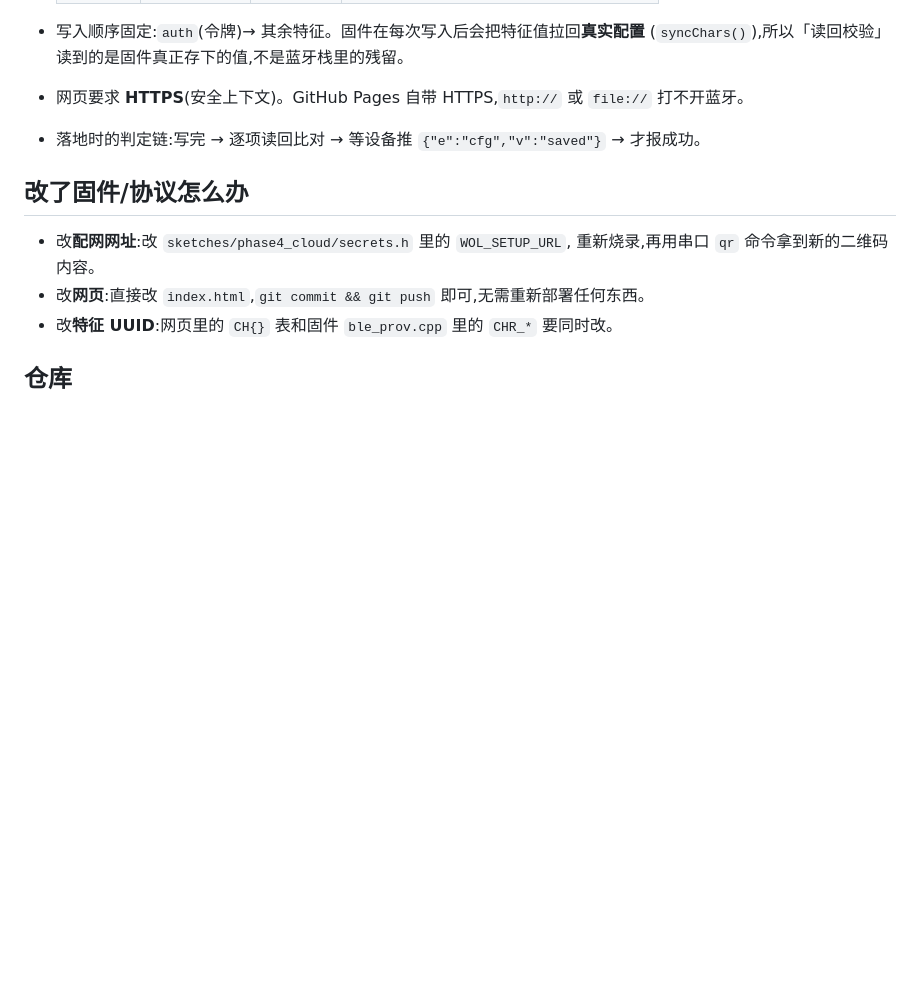
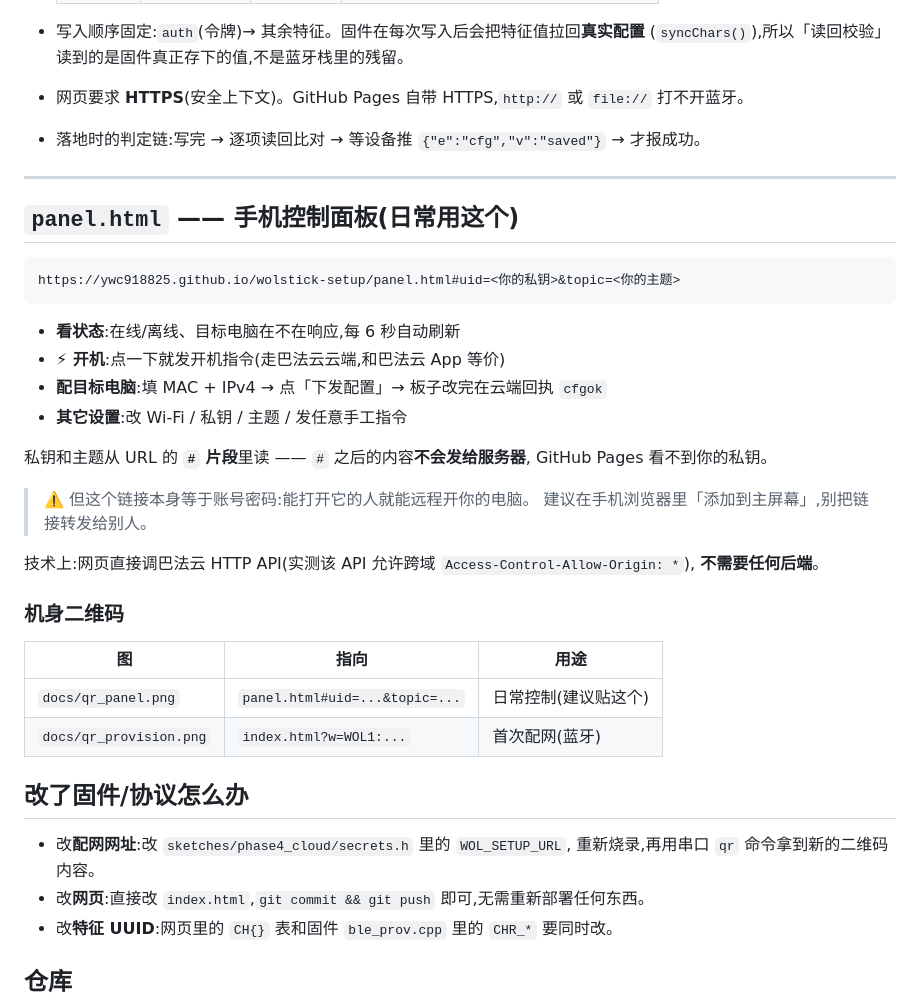
Before and after one commit to ywc918825/wolstick-setup, a Markdown page: README.md, the part around the change. GitHub-like rendering; blank space fills up the shorter version.

Commit message:
docs: panel.html 手机控制面板说明

````diff
--- a/README.md
+++ b/README.md
@@ -59,6 +59,35 @@ python ble_provision.py provision --token <令牌> --ssid <Wi-Fi> --pass <密码
   打不开蓝牙。
 - 落地时的判定链:写完 → 逐项读回比对 → 等设备推 `{"e":"cfg","v":"saved"}` → 才报成功。
 
+---
+
+## `panel.html` —— 手机控制面板(日常用这个)
+
+```
+https://ywc918825.github.io/wolstick-setup/panel.html#uid=<你的私钥>&topic=<你的主题>
+```
+
+- **看状态**:在线/离线、目标电脑在不在响应,每 6 秒自动刷新
+- **⚡ 开机**:点一下就发开机指令(走巴法云云端,和巴法云 App 等价)
+- **配目标电脑**:填 MAC + IPv4 → 点「下发配置」→ 板子改完在云端回执 `cfgok`
+- **其它设置**:改 Wi-Fi / 私钥 / 主题 / 发任意手工指令
+
+私钥和主题从 URL 的 **`#` 片段**里读 —— `#` 之后的内容**不会发给服务器**,
+GitHub Pages 看不到你的私钥。
+
+> ⚠️ 但这个链接本身等于账号密码:能打开它的人就能远程开你的电脑。
+> 建议在手机浏览器里「添加到主屏幕」,别把链接转发给别人。
+
+技术上:网页直接调巴法云 HTTP API(实测该 API 允许跨域 `Access-Control-Allow-Origin: *`),
+**不需要任何后端**。
+
+### 机身二维码
+
+| 图 | 指向 | 用途 |
+|---|---|---|
+| `docs/qr_panel.png` | `panel.html#uid=...&topic=...` | 日常控制(建议贴这个) |
+| `docs/qr_provision.png` | `index.html?w=WOL1:...` | 首次配网(蓝牙) |
+
 ## 改了固件/协议怎么办
 
 - 改**配网网址**:改 `sketches/phase4_cloud/secrets.h` 里的 `WOL_SETUP_URL`,
````
